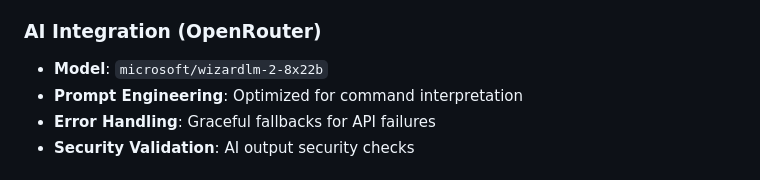
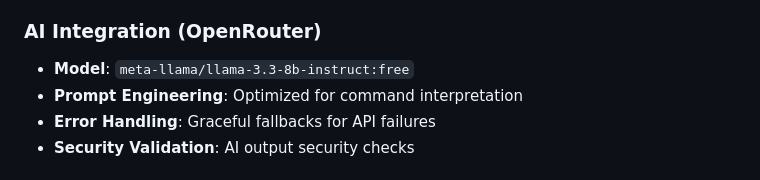
Before and after one commit to NGHTFury05/CodeTerminus, a Markdown page: README.md, the part around the change. Rendered like a GitHub page.

```diff
--- a/README.md
+++ b/README.md
@@ -146,7 +146,7 @@ Tests cover:
 - **Modern Styling**: GitHub-inspired dark theme
 
 ### AI Integration (OpenRouter)
-- **Model**: `microsoft/wizardlm-2-8x22b`
+- **Model**: `meta-llama/llama-3.3-8b-instruct:free`
 - **Prompt Engineering**: Optimized for command interpretation
 - **Error Handling**: Graceful fallbacks for API failures
 - **Security Validation**: AI output security checks
```
